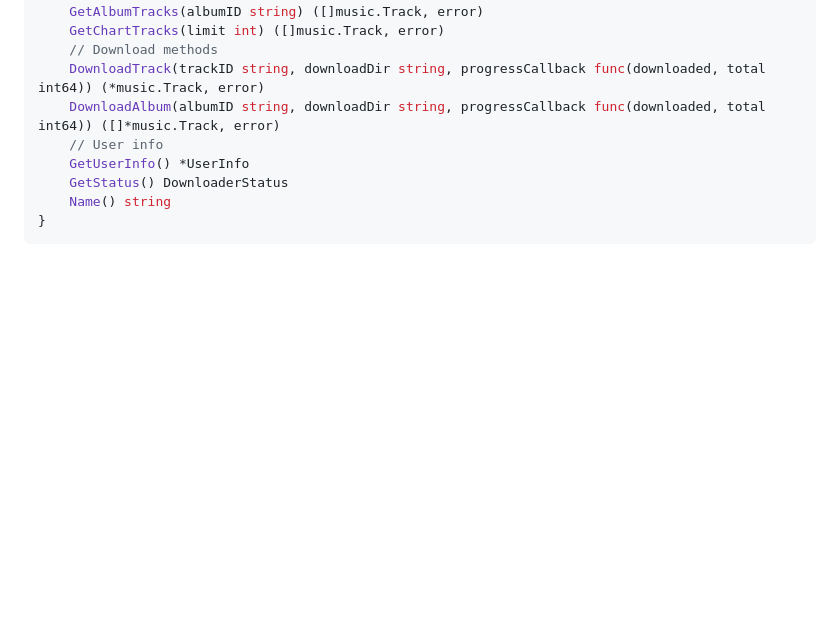
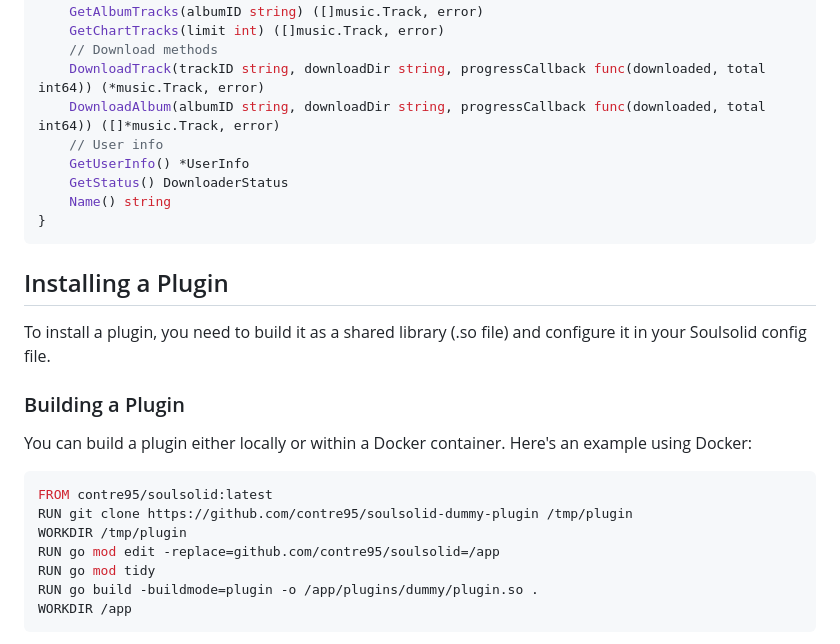
Before and after one commit to contre95/soulsolid, a Markdown page: docs/plugins.md, the part around one of its changes. Drawn GitHub-style; blank space fills up the shorter version.

````diff
--- a/docs/plugins.md
+++ b/docs/plugins.md
@@ -27,3 +27,22 @@ type Downloader interface {
     Name() string
 }
 ```
+
+## Installing a Plugin
+
+To install a plugin, you need to build it as a shared library (.so file) and configure it in your Soulsolid config file.
+
+### Building a Plugin
+
+You can build a plugin either locally or within a Docker container. Here's an example using Docker:
+
+```dockerfile
+FROM contre95/soulsolid:latest
+RUN git clone https://github.com/contre95/soulsolid-dummy-plugin /tmp/plugin
+WORKDIR /tmp/plugin
+RUN go mod edit -replace=github.com/contre95/soulsolid=/app
+RUN go mod tidy
+RUN go build -buildmode=plugin -o /app/plugins/dummy/plugin.so .
+WORKDIR /app
+```
+
````
Also changed, not shown: other parts of docs/plugins.md (+81 -0 lines).
